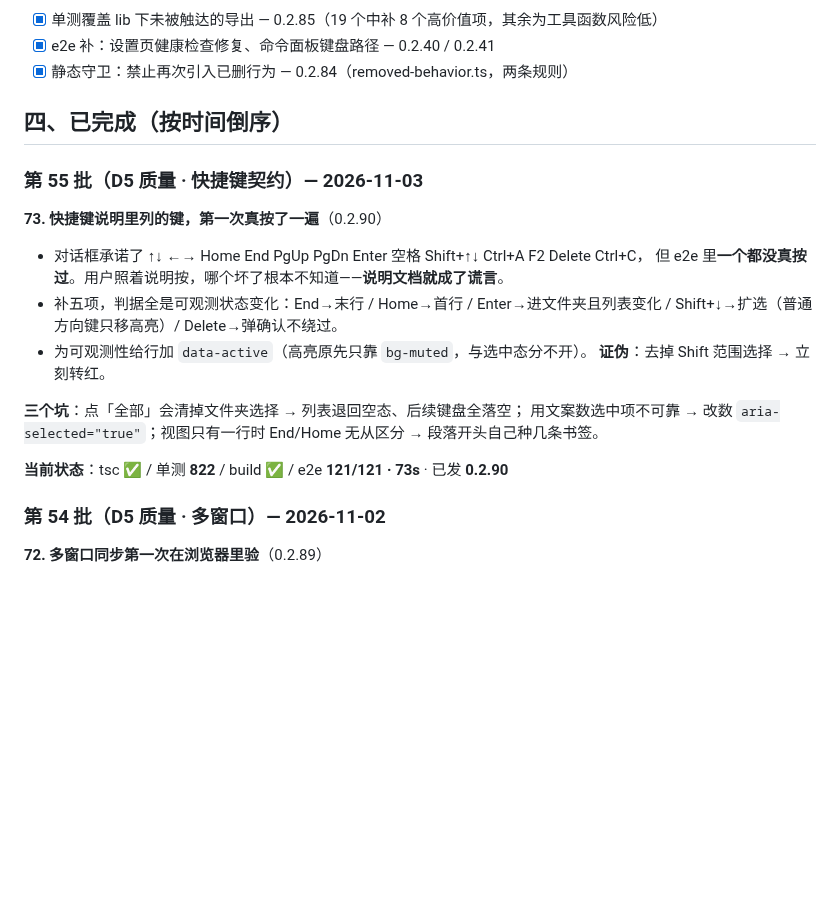
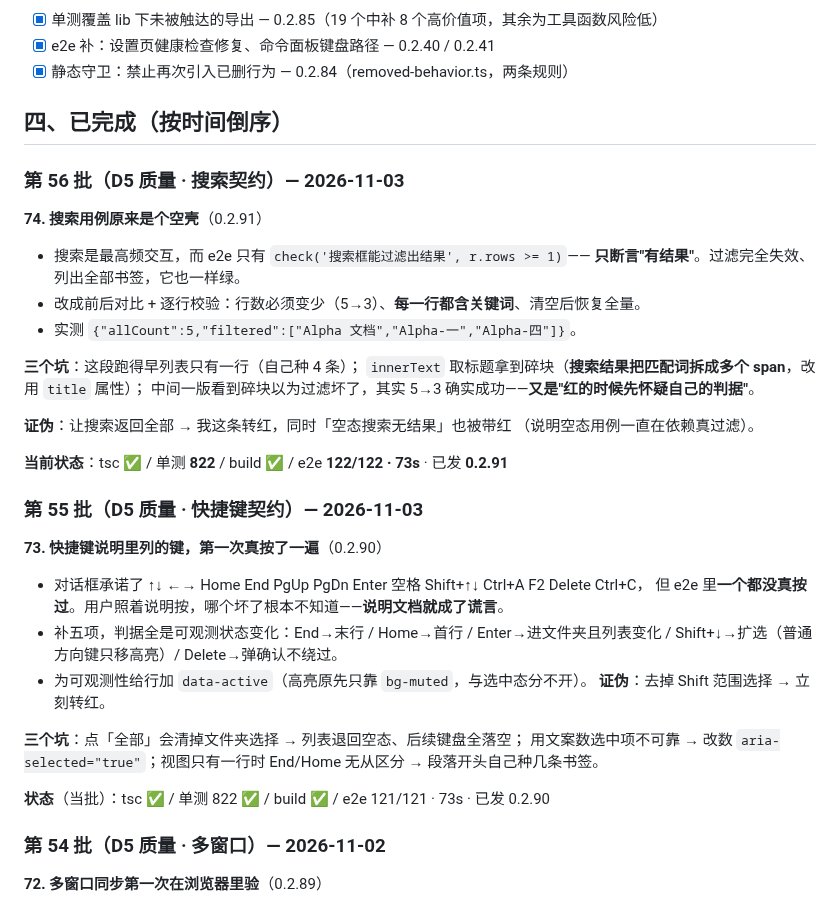
Before and after one commit to xalor888/markai, a Markdown page: docs/autonomous-7d.md, the part around the change. GitHub-like rendering; blank space fills up the shorter version.

Commit message:
docs: 台账 0.2.91（搜索契约）

```diff
--- a/docs/autonomous-7d.md
+++ b/docs/autonomous-7d.md
@@ -57,6 +57,24 @@
 
 ## 四、已完成（按时间倒序）
 
+### 第 56 批（D5 质量 · 搜索契约）— 2026-11-03
+
+**74. 搜索用例原来是个空壳**（0.2.91）
+
+- 搜索是最高频交互，而 e2e 只有 `check('搜索框能过滤出结果', r.rows >= 1)`——
+  **只断言"有结果"**。过滤完全失效、列出全部书签，它也一样绿。
+- 改成前后对比 + 逐行校验：行数必须变少（5→3）、**每一行都含关键词**、清空后恢复全量。
+- 实测 `{"allCount":5,"filtered":["Alpha 文档","Alpha-一","Alpha-四"]}`。
+
+**三个坑**：这段跑得早列表只有一行（自己种 4 条）；
+`innerText` 取标题拿到碎块（**搜索结果把匹配词拆成多个 span**，改用 `title` 属性）；
+中间一版看到碎块以为过滤坏了，其实 5→3 确实成功——**又是"红的时候先怀疑自己的判据"**。
+
+**证伪**：让搜索返回全部 → 我这条转红，同时「空态搜索无结果」也被带红
+（说明空态用例一直在依赖真过滤）。
+
+**当前状态**：tsc ✅ / 单测 **822** / build ✅ / e2e **122/122 · 73s** · 已发 **0.2.91**
+
 ### 第 55 批（D5 质量 · 快捷键契约）— 2026-11-03
 
 **73. 快捷键说明里列的键，第一次真按了一遍**（0.2.90）
@@ -72,7 +90,7 @@
 用文案数选中项不可靠 → 改数 `aria-selected="true"`；视图只有一行时 End/Home 无从区分 →
 段落开头自己种几条书签。
 
-**当前状态**：tsc ✅ / 单测 **822** / build ✅ / e2e **121/121 · 73s** · 已发 **0.2.90**
+**状态**（当批）：tsc ✅ / 单测 822 ✅ / build ✅ / e2e 121/121 · 73s · 已发 0.2.90
 
 ### 第 54 批（D5 质量 · 多窗口）— 2026-11-02
 
```
